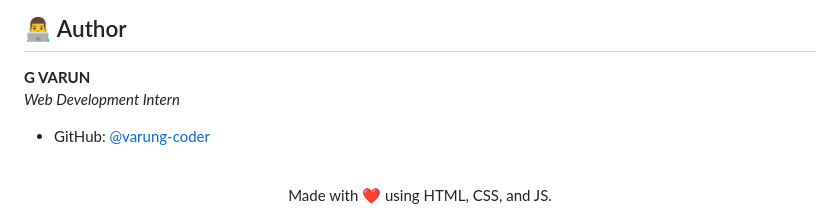
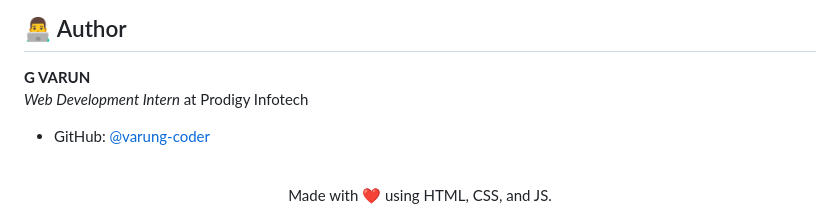
Before and after one commit to varung-coder/PRODIGY_WD_02, a Markdown page: README.md, the part around the change. GitHub-like rendering.

```diff
--- a/README.md
+++ b/README.md
@@ -79,7 +79,7 @@ Throughout the development of this application, I gained valuable experience and
 ## 👨‍💻 Author
 
 **G VARUN**
-*Web Development Intern*
+*Web Development Intern* at Prodigy Infotech
 
 - GitHub: [@varung-coder](https://github.com/varung-coder)
 
```
